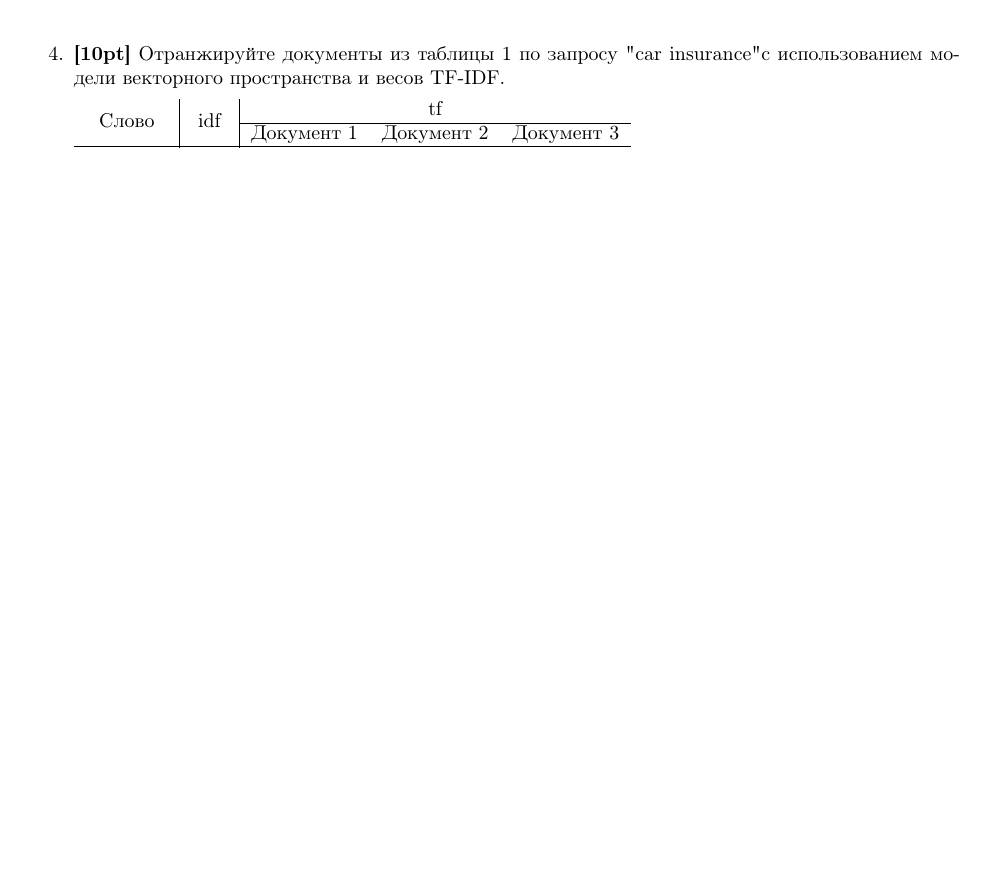
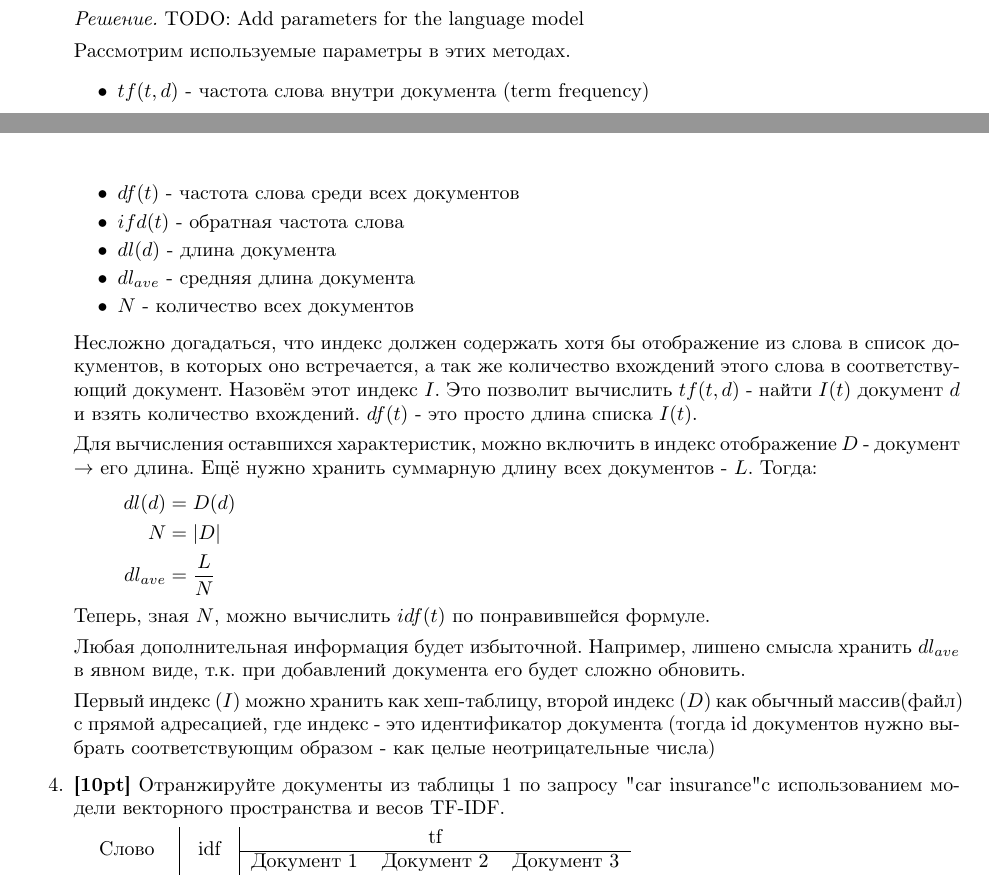
Before and after one commit to Roenke/information-retrieval, a LaTeX document (report.tex, which reads ha/ha2.tex): part of page 2 of 3 before the commit and two parts of pages 1 and 2 of 3 after it, the two joined at a grey line, cut at the place of the change, the shorter picture padded with empty space. Compiled offline with pdfLaTeX.

Commit message:
Add partial solution for task 3 (without the language model)

```diff
--- a/ha/ha2.tex
+++ b/ha/ha2.tex
@@ -52,8 +52,38 @@
 	содержать индекс, чтобы поддерживать эффективное использование этих методов? Какую информацию
 	нет смысла хранить в индексе? Как ее нужно хранить? Дайте развернутый ответ.
 
-	\textit{Решение.}
+	\textit{Решение.} TODO: Add parameters for the language model
 
+	Рассмотрим используемые параметры в этих методах.
+	\begin{itemize}
+		\item $tf(t, d)$ - частота слова внутри документа (term frequency)
+		\item $df(t)$ - частота слова среди всех документов
+		\item $ifd(t)$ - обратная частота слова
+		\item $dl(d)$ - длина документа
+		\item $dl_{ave}$ - средняя длина документа
+		\item $N$ - количество всех документов
+	\end{itemize}
+
+	Несложно догадаться, что индекс должен содержать хотя бы отображение из слова в список
+	документов, в которых оно встречается, а так же количество вхождений этого слова в
+	соответствующий документ. Назовём этот индекс $I$. Это позволит вычислить $tf(t, d)$ - найти
+	$I(t)$ документ $d$ и взять количество вхождений. $df(t)$ - это просто длина списка $I(t)$.
+
+	Для вычисления оставшихся характеристик, можно включить в индекс отображение $D$ - документ
+	$\rightarrow$ его длина. Ещё нужно хранить суммарную длину всех документов - $L$. Тогда:
+	\begin{align*}
+		dl(d) &= D(d) \\
+		N &= |D|\\
+		dl_{ave} &=\frac{L}{N}
+	\end{align*}
+	Теперь, зная $N$, можно вычислить $idf(t)$ по понравившейся формуле.
+
+	Любая дополнительная информация будет избыточной. Например, лишено смысла хранить $dl_{ave}$ в
+	явном виде, т.к. при добавлений документа его будет сложно обновить.
+
+	Первый индекс ($I$) можно хранить как хеш-таблицу, второй индекс ($D$) как обычный
+	массив(файл) с прямой адресацией, где индекс - это идентификатор документа (тогда id
+	документов нужно выбрать соответствующим образом - как целые неотрицательные числа)
 	\item \textbf{[10pt]} Отранжируйте документы из таблицы 1 по запросу "car insurance" с
 	использованием модели векторного пространства и весов TF-IDF.
 
```
